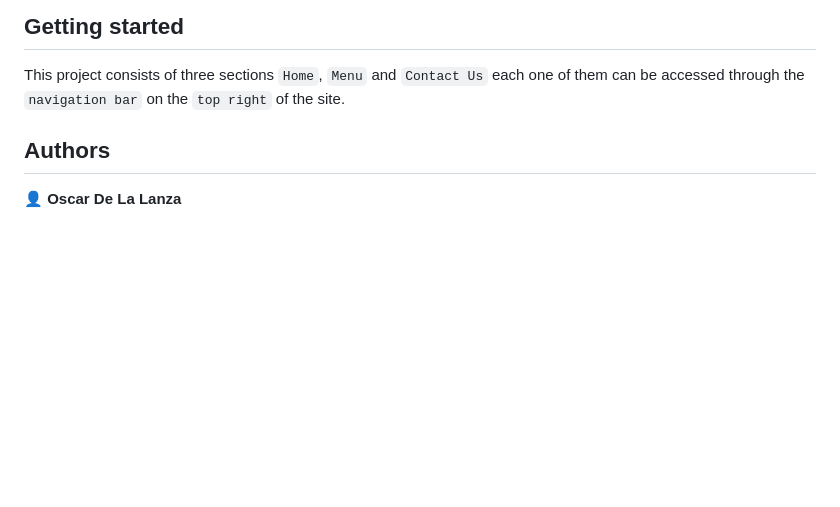
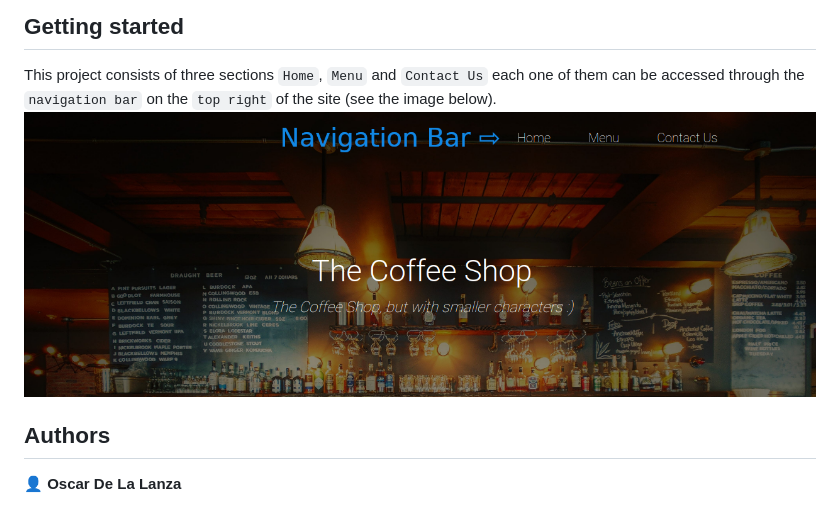
Before and after one commit to oscardelalanza/restaurant-page, a Markdown page: README.md, the part around the change. Rendered like a GitHub page; pictures changed too: screenshots/navbar.png (added); blank space fills up the shorter version.

Commit message:
navbar description readme

```diff
--- a/README.md
+++ b/README.md
@@ -18,7 +18,8 @@ You can find the original project specification at: [The Odin Project](https://w
 ## Getting started
 
 This project consists of three sections `Home`, `Menu` and `Contact Us` each one of them can be accessed through the
-`navigation bar` on the `top right` of the site.
+`navigation bar` on the `top right` of the site (see the image below).
+![navbar](./screenshots/navbar.png)
 
 ## Authors
 
```
